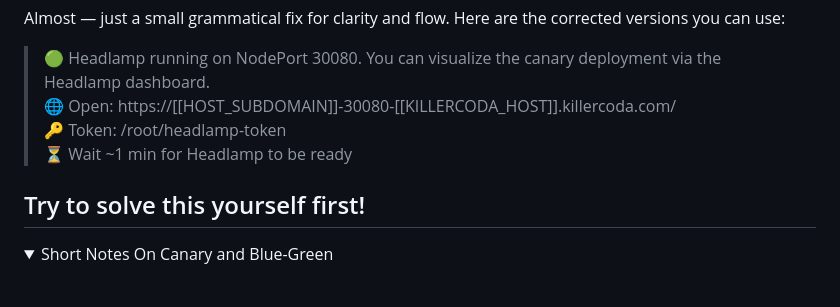
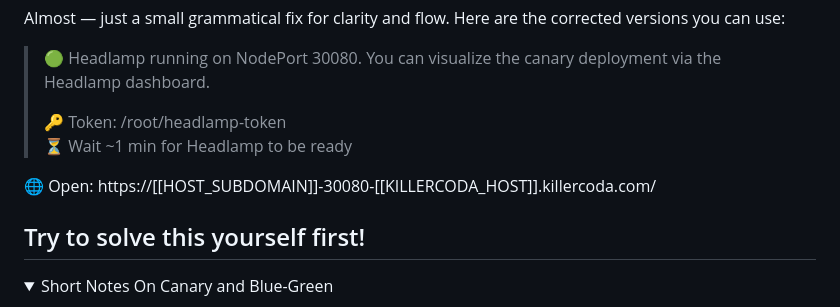
Before and after one commit to omkar-shelke25/ckad-killercoda, a Markdown page: Canary-rollout/step1.md, the part around the change. Drawn GitHub-style; folded sections open.

```diff
--- a/Canary-rollout/step1.md
+++ b/Canary-rollout/step1.md
@@ -13,11 +13,11 @@ Almost — just a small grammatical fix for clarity and flow. Here are the corre
 
 
 >🟢 Headlamp running on NodePort 30080. You can visualize the canary deployment via the Headlamp dashboard.
->🌐 Open: https://[[HOST_SUBDOMAIN]]-30080-[[KILLERCODA_HOST]].killercoda.com/
+>
 >🔑 Token: /root/headlamp-token
 >⏳ Wait ~1 min for Headlamp to be ready
 
-
+🌐 Open: https://[[HOST_SUBDOMAIN]]-30080-[[KILLERCODA_HOST]].killercoda.com/
 
 
 ## Try to solve this yourself first!
```
